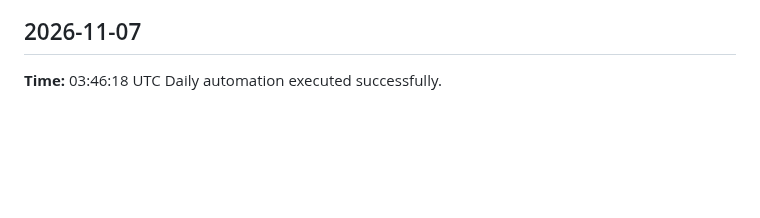
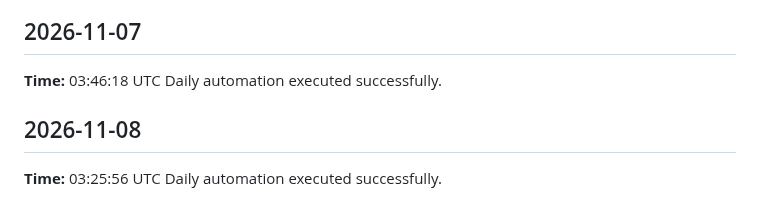
Before and after one commit to yaswanthme007/dsa-atlas, a Markdown page: logs/daily-log.md, the part around the change. GitHub-like rendering; blank space fills up the shorter version.

Commit message:
chore: daily update 2026-11-08

```diff
--- a/logs/daily-log.md
+++ b/logs/daily-log.md
@@ -390,3 +390,7 @@ Daily automation executed successfully.
 ## 2026-11-07
 **Time:** 03:46:18 UTC
 Daily automation executed successfully.
+
+## 2026-11-08
+**Time:** 03:25:56 UTC
+Daily automation executed successfully.
```
